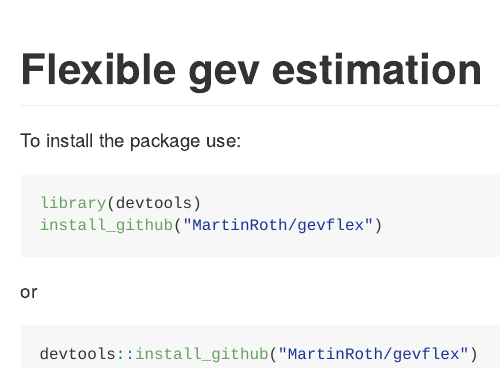
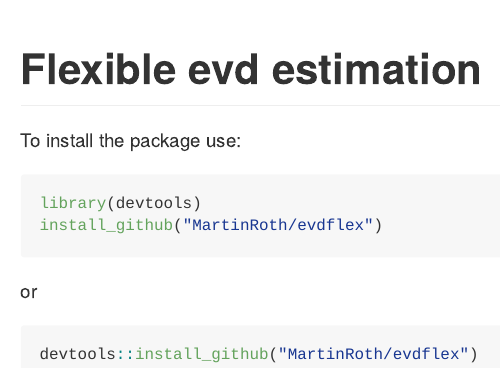
Before and after one commit to MartinRoth/evdflex, an R Markdown document (README.Rmd): the page in a window 1100 px wide, from its top. The pictures show the output file README.md that the author committed with the source, drawn offline in the style of GitHub; badge pictures from the web are left out.

Commit message:
Renamed package to evdflex

````diff
--- a/README.Rmd
+++ b/README.Rmd
@@ -11,7 +11,7 @@ knitr::opts_chunk$set(
   fig.path = "README-"
 )
 ```
-# Flexible gev estimation
+# Flexible evd estimation
 
 [![Project Status: WIP - Initial development is in progress, but there has not yet been a stable, usable release suitable for the public.](http://www.repostatus.org/badges/latest/wip.svg)](http://www.repostatus.org/#wip)
 [![Travis-CI Build Status](https://travis-ci.org/MartinRoth/gevflex.svg?branch=master)](https://travis-ci.org/MartinRoth/gevflex)
@@ -21,9 +21,9 @@ knitr::opts_chunk$set(
 To install the package use:
 ```{r, eval = FALSE}
 library(devtools)
-install_github("MartinRoth/gevflex")
+install_github("MartinRoth/evdflex")
 ```
 or
 ```{r, eval = FALSE}
-devtools::install_github("MartinRoth/gevflex")
+devtools::install_github("MartinRoth/evdflex")
 ```
````
Also changed, not shown: README.md, 3 other files.
